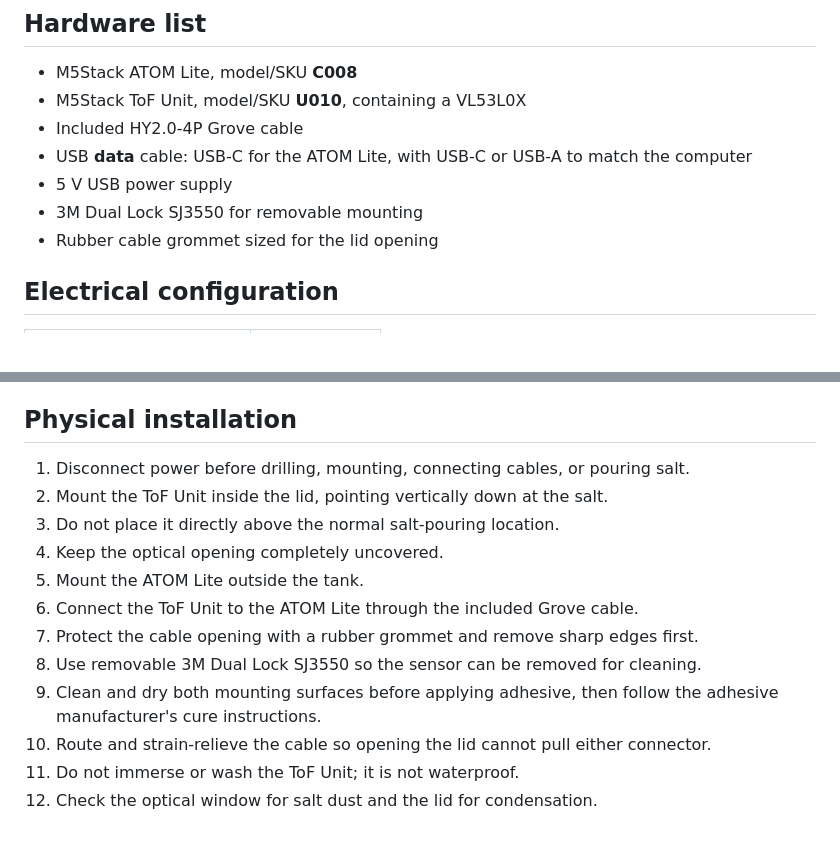
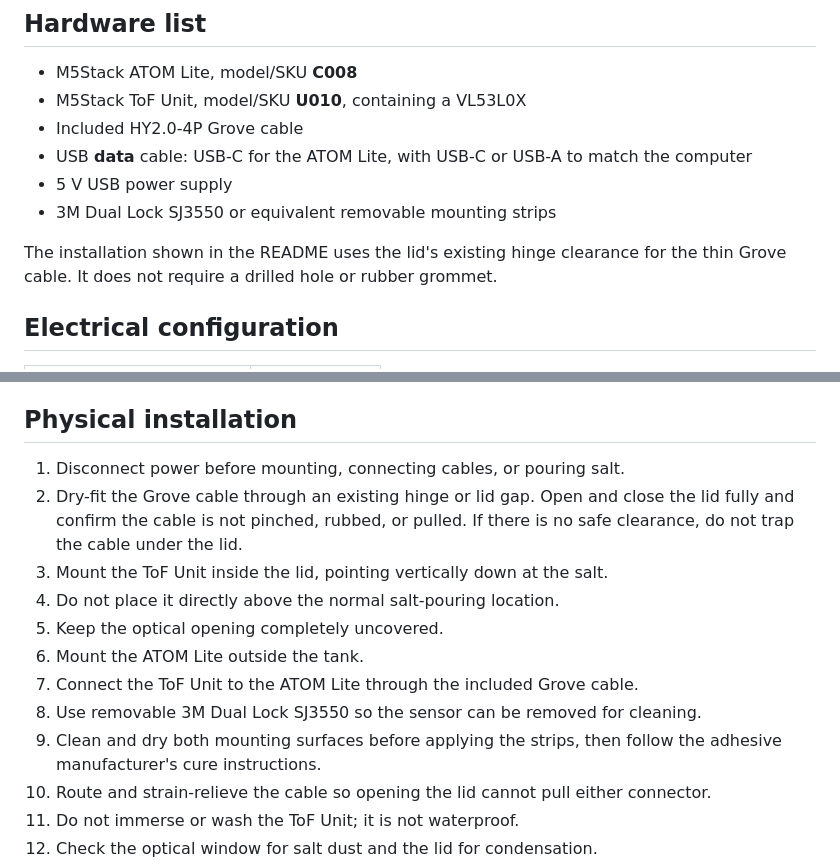
Before and after one commit to thomasgregg/saltwatch, a Markdown page: docs/hardware.md, 2 parts joined by grey strips. Rendered like a GitHub page; blank space fills up the shorter version.

```diff
--- a/docs/hardware.md
+++ b/docs/hardware.md
@@ -10,8 +10,10 @@
 - USB **data** cable: USB-C for the ATOM Lite, with USB-C or USB-A to match the
   computer
 - 5 V USB power supply
-- 3M Dual Lock SJ3550 for removable mounting
-- Rubber cable grommet sized for the lid opening
+- 3M Dual Lock SJ3550 or equivalent removable mounting strips
+
+The installation shown in the README uses the lid's existing hinge clearance
+for the thin Grove cable. It does not require a drilled hole or rubber grommet.
 
 ## Electrical configuration
 
@@ -34,16 +36,17 @@ Official sources:
 
 ## Physical installation
 
-1. Disconnect power before drilling, mounting, connecting cables, or pouring
-   salt.
-2. Mount the ToF Unit inside the lid, pointing vertically down at the salt.
-3. Do not place it directly above the normal salt-pouring location.
-4. Keep the optical opening completely uncovered.
-5. Mount the ATOM Lite outside the tank.
-6. Connect the ToF Unit to the ATOM Lite through the included Grove cable.
-7. Protect the cable opening with a rubber grommet and remove sharp edges first.
+1. Disconnect power before mounting, connecting cables, or pouring salt.
+2. Dry-fit the Grove cable through an existing hinge or lid gap. Open and close
+   the lid fully and confirm the cable is not pinched, rubbed, or pulled. If
+   there is no safe clearance, do not trap the cable under the lid.
+3. Mount the ToF Unit inside the lid, pointing vertically down at the salt.
+4. Do not place it directly above the normal salt-pouring location.
+5. Keep the optical opening completely uncovered.
+6. Mount the ATOM Lite outside the tank.
+7. Connect the ToF Unit to the ATOM Lite through the included Grove cable.
 8. Use removable 3M Dual Lock SJ3550 so the sensor can be removed for cleaning.
-9. Clean and dry both mounting surfaces before applying adhesive, then follow
+9. Clean and dry both mounting surfaces before applying the strips, then follow
    the adhesive manufacturer's cure instructions.
 10. Route and strain-relieve the cable so opening the lid cannot pull either
     connector.
```
Also changed, not shown: CHANGELOG.md (+4 -0 lines), README.md (+26 -9 lines), docs/images/saltwatch-installation-overview.jpg (added), docs/images/saltwatch-lid-sensor.jpg (added), docs/images/saltwatch-tank-interior.jpg (added).
